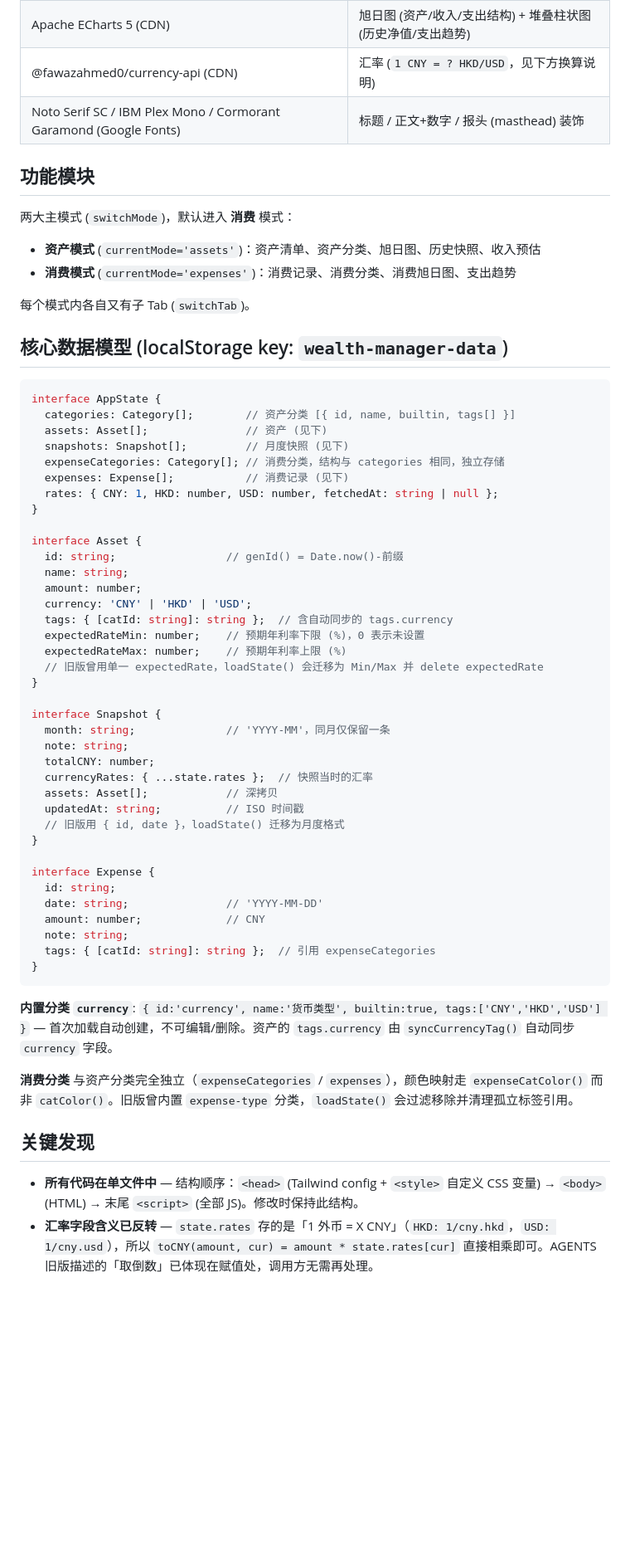
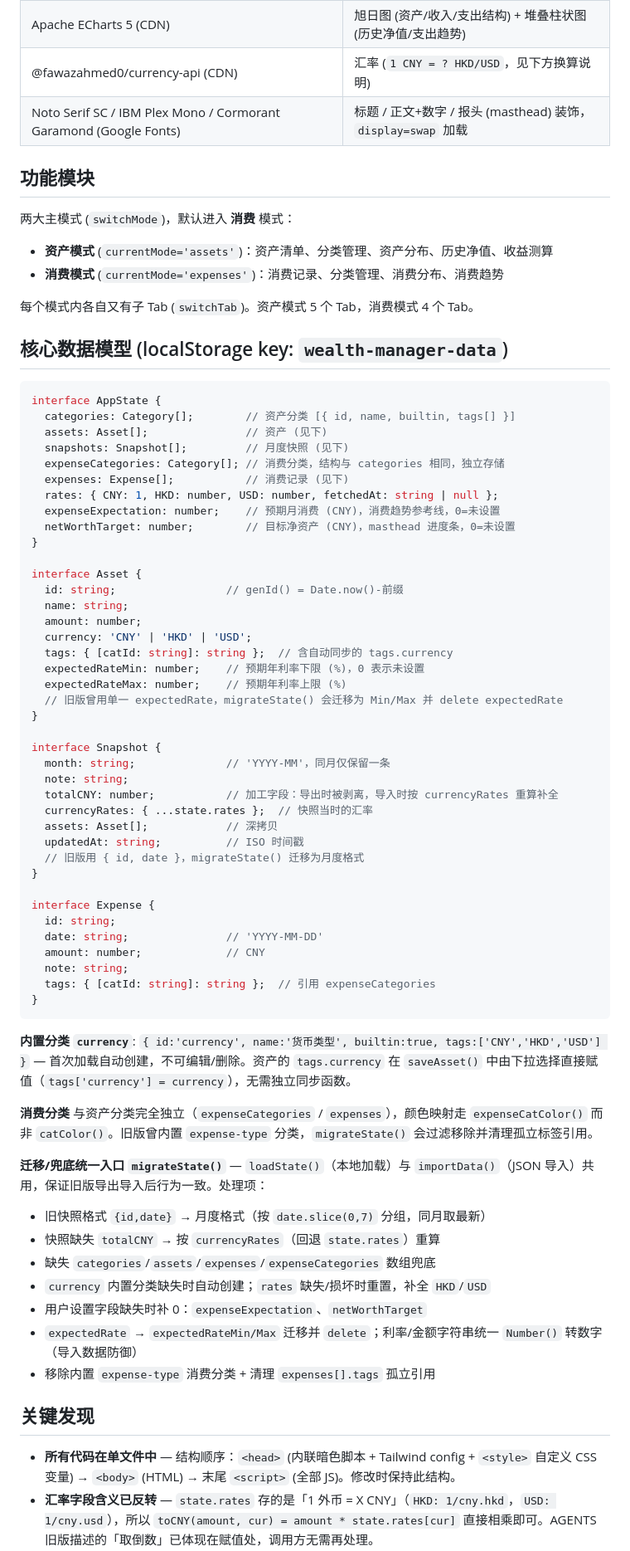
Before and after one commit to LuckyCurve/wealth, a Markdown page: AGENTS.md, the part around one of its changes. Shown at 83% size. Drawn GitHub-style; blank space fills up the shorter version.

Commit message:
docs: 同步 AGENTS.md 至最新仓库状态 — 数据模型新增 expenseExpectation/netWorthTarget, migrateState 统一迁移入口, 补充汇率刷新/三态排序/拖拽排序/环比徽章/目标进度等新特性

````diff
--- a/AGENTS.md
+++ b/AGENTS.md
@@ -17,16 +17,16 @@ AGENTS.md
 | Tailwind CSS (CDN) + 自定义 CSS | 暖色调古纸质 (parchment ledger) 主题 + 暗色模式 |
 | Apache ECharts 5 (CDN) | 旭日图 (资产/收入/支出结构) + 堆叠柱状图 (历史净值/支出趋势) |
 | @fawazahmed0/currency-api (CDN) | 汇率 (`1 CNY = ? HKD/USD`，见下方换算说明) |
-| Noto Serif SC / IBM Plex Mono / Cormorant Garamond (Google Fonts) | 标题 / 正文+数字 / 报头 (masthead) 装饰 |
+| Noto Serif SC / IBM Plex Mono / Cormorant Garamond (Google Fonts) | 标题 / 正文+数字 / 报头 (masthead) 装饰，`display=swap` 加载 |
 
 ## 功能模块
 
 两大主模式 (`switchMode`)，默认进入 **消费** 模式：
 
-- **资产模式** (`currentMode='assets'`)：资产清单、资产分类、旭日图、历史快照、收入预估
-- **消费模式** (`currentMode='expenses'`)：消费记录、消费分类、消费旭日图、支出趋势
+- **资产模式** (`currentMode='assets'`)：资产清单、分类管理、资产分布、历史净值、收益测算
+- **消费模式** (`currentMode='expenses'`)：消费记录、分类管理、消费分布、消费趋势
 
-每个模式内各自又有子 Tab (`switchTab`)。
+每个模式内各自又有子 Tab (`switchTab`)。资产模式 5 个 Tab，消费模式 4 个 Tab。
 
 ## 核心数据模型 (localStorage key: `wealth-manager-data`)
 
@@ -38,6 +38,8 @@ interface AppState {
   expenseCategories: Category[]; // 消费分类，结构与 categories 相同，独立存储
   expenses: Expense[];           // 消费记录 (见下)
   rates: { CNY: 1, HKD: number, USD: number, fetchedAt: string | null };
+  expenseExpectation: number;    // 预期月消费 (CNY)，消费趋势参考线，0=未设置
+  netWorthTarget: number;        // 目标净资产 (CNY)，masthead 进度条，0=未设置
 }
 
 interface Asset {
@@ -48,17 +50,17 @@ interface Asset {
   tags: { [catId: string]: string };  // 含自动同步的 tags.currency
   expectedRateMin: number;    // 预期年利率下限 (%)，0 表示未设置
   expectedRateMax: number;    // 预期年利率上限 (%)
-  // 旧版曾用单一 expectedRate，loadState() 会迁移为 Min/Max 并 delete expectedRate
+  // 旧版曾用单一 expectedRate，migrateState() 会迁移为 Min/Max 并 delete expectedRate
 }
 
 interface Snapshot {
   month: string;              // 'YYYY-MM'，同月仅保留一条
   note: string;
-  totalCNY: number;
+  totalCNY: number;           // 加工字段：导出时被剥离，导入时按 currencyRates 重算补全
   currencyRates: { ...state.rates };  // 快照当时的汇率
   assets: Asset[];            // 深拷贝
   updatedAt: string;          // ISO 时间戳
-  // 旧版用 { id, date }，loadState() 迁移为月度格式
+  // 旧版用 { id, date }，migrateState() 迁移为月度格式
 }
 
 interface Expense {
@@ -70,11 +72,20 @@ interface Expense {
 }
 ```
 
-**内置分类 `currency`**: `{ id:'currency', name:'货币类型', builtin:true, tags:['CNY','HKD','USD'] }` — 首次加载自动创建，不可编辑/删除。资产的 `tags.currency` 由 `syncCurrencyTag()` 自动同步 `currency` 字段。
+**内置分类 `currency`**: `{ id:'currency', name:'货币类型', builtin:true, tags:['CNY','HKD','USD'] }` — 首次加载自动创建，不可编辑/删除。资产的 `tags.currency` 在 `saveAsset()` 中由下拉选择直接赋值（`tags['currency'] = currency`），无需独立同步函数。
 
-**消费分类** 与资产分类完全独立（`expenseCategories` / `expenses`），颜色映射走 `expenseCatColor()` 而非 `catColor()`。旧版曾内置 `expense-type` 分类，`loadState()` 会过滤移除并清理孤立标签引用。
+**消费分类** 与资产分类完全独立（`expenseCategories` / `expenses`），颜色映射走 `expenseCatColor()` 而非 `catColor()`。旧版曾内置 `expense-type` 分类，`migrateState()` 会过滤移除并清理孤立标签引用。
+
+**迁移/兜底统一入口 `migrateState()`** — `loadState()`（本地加载）与 `importData()`（JSON 导入）共用，保证旧版导出导入后行为一致。处理项：
+- 旧快照格式 `{id,date}` → 月度格式（按 `date.slice(0,7)` 分组，同月取最新）
+- 快照缺失 `totalCNY` → 按 `currencyRates`（回退 `state.rates`）重算
+- 缺失 `categories`/`assets`/`expenses`/`expenseCategories` 数组兜底
+- `currency` 内置分类缺失时自动创建；`rates` 缺失/损坏时重置，补全 `HKD`/`USD`
+- 用户设置字段缺失时补 0：`expenseExpectation`、`netWorthTarget`
+- `expectedRate` → `expectedRateMin/Max` 迁移并 `delete`；利率/金额字符串统一 `Number()` 转数字（导入数据防御）
+- 移除内置 `expense-type` 消费分类 + 清理 `expenses[].tags` 孤立引用
 
 ## 关键发现
 
-- **所有代码在单文件中** — 结构顺序：`<head>` (Tailwind config + `<style>` 自定义 CSS 变量) → `<body>` (HTML) → 末尾 `<script>` (全部 JS)。修改时保持此结构。
+- **所有代码在单文件中** — 结构顺序：`<head>` (内联暗色脚本 + Tailwind config + `<style>` 自定义 CSS 变量) → `<body>` (HTML) → 末尾 `<script>` (全部 JS)。修改时保持此结构。
 - **汇率字段含义已反转** — `state.rates` 存的是「1 外币 = X CNY」（`HKD: 1/cny.hkd`，`USD: 1/cny.usd`），所以 `toCNY(amount, cur) = amount * state.rates[cur]` 直接相乘即可。AGENTS 旧版描述的「取倒数」已体现在赋值处，调用方无需再处理。
````
Also changed, not shown: other parts of AGENTS.md (+19 -11 lines).
